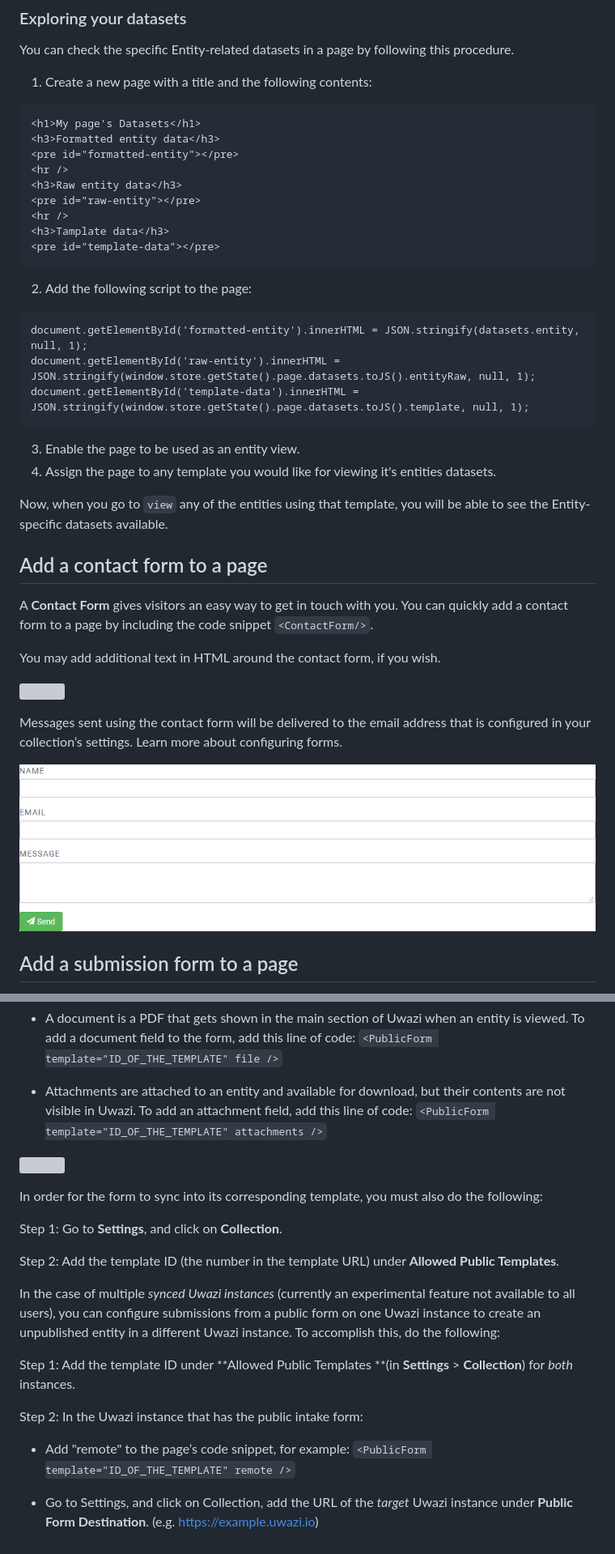
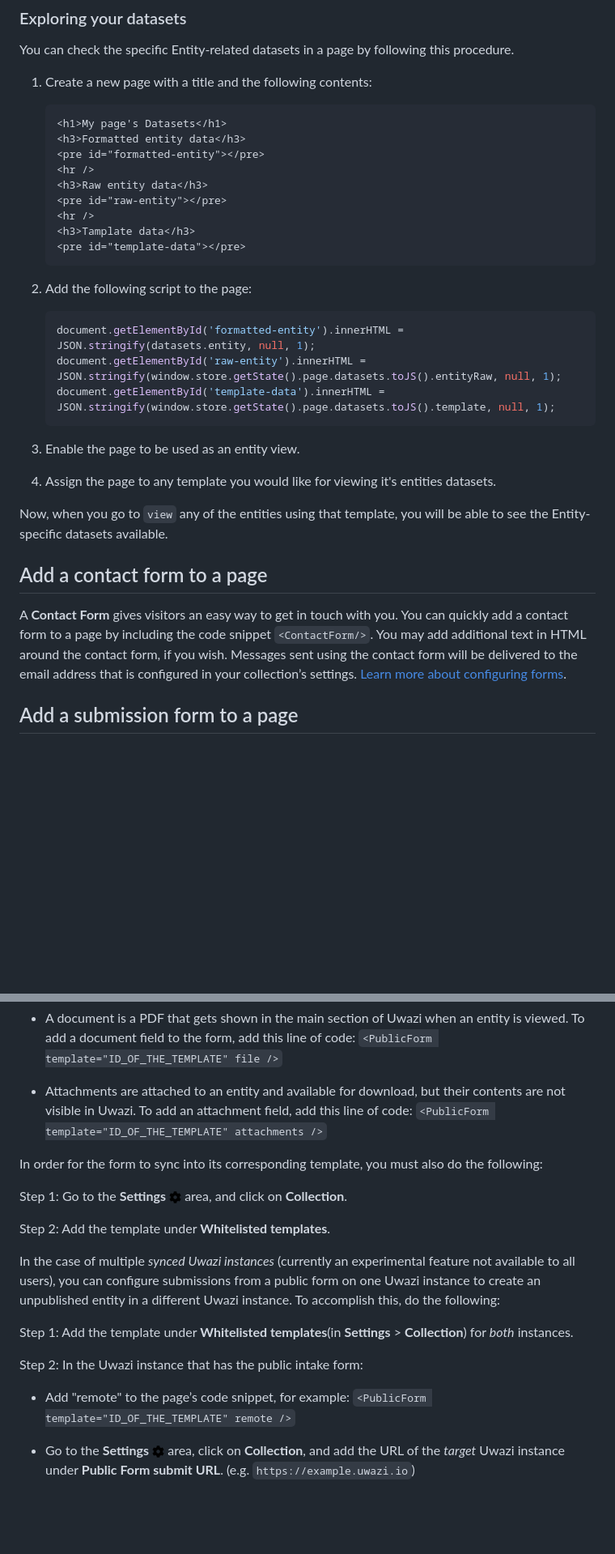
Before and after one commit to huridocs/uwazi-documentation, a Markdown page: admin-docs/designing-your-website.md, 2 parts joined by grey strips. Shown at 81% size. GitHub-like rendering; blank space fills up the shorter version; grey boxes are pictures that could not be loaded.

````diff
--- a/admin-docs/designing-your-website.md
+++ b/admin-docs/designing-your-website.md
@@ -333,44 +334,35 @@ You can check the specific Entity-related datasets in a page by following this p
 
 1. Create a new page with a title and the following contents:
 
-```
-<h1>My page's Datasets</h1>
-<h3>Formatted entity data</h3>
-<pre id="formatted-entity"></pre>
-<hr />
-<h3>Raw entity data</h3>
-<pre id="raw-entity"></pre>
-<hr />
-<h3>Tamplate data</h3>
-<pre id="template-data"></pre>
-```
+    ```html
+    <h1>My page's Datasets</h1>
+    <h3>Formatted entity data</h3>
+    <pre id="formatted-entity"></pre>
+    <hr />
+    <h3>Raw entity data</h3>
+    <pre id="raw-entity"></pre>
+    <hr />
+    <h3>Tamplate data</h3>
+    <pre id="template-data"></pre>
+    ```
 
 2. Add the following script to the page:
 
-```
-document.getElementById('formatted-entity').innerHTML = JSON.stringify(datasets.entity, null, 1);
-document.getElementById('raw-entity').innerHTML = JSON.stringify(window.store.getState().page.datasets.toJS().entityRaw, null, 1);
-document.getElementById('template-data').innerHTML = JSON.stringify(window.store.getState().page.datasets.toJS().template, null, 1);
-```
+    ```javascript
+    document.getElementById('formatted-entity').innerHTML = JSON.stringify(datasets.entity, null, 1);
+    document.getElementById('raw-entity').innerHTML = JSON.stringify(window.store.getState().page.datasets.toJS().entityRaw, null, 1);
+    document.getElementById('template-data').innerHTML = JSON.stringify(window.store.getState().page.datasets.toJS().template, null, 1);
+    ```
 
 3. Enable the page to be used as an entity view.
+
 4. Assign the page to any template you would like for viewing it's entities datasets.
 
 Now, when you go to `view` any of the entities using that template, you will be able to see the Entity-specific datasets available.
 
-
 ## Add a contact form to a page
 
-A **Contact Form** gives visitors an easy way  to get in touch with you. You can quickly add a contact form to a page by including the code snippet `<ContactForm/>`.
-
-You may add additional text in HTML around the contact form, if you wish.
-
-![](images/image_70.png)
-
-Messages sent using the contact form will be delivered to the email address that is configured in your collection’s settings. Learn more about configuring forms.
-
-![](images/image_71.png)
-
+A **Contact Form** gives visitors an easy way  to get in touch with you. You can quickly add a contact form to a page by including the code snippet `<ContactForm/>`. You may add additional text in HTML around the contact form, if you wish. Messages sent using the contact form will be delivered to the email address that is configured in your collection’s settings. [Learn more about configuring forms](managing-settings.md#how-to-configure-a-contact-form-or-submission-form).
 
 ## Add a submission form to a page
 
@@ -391,15 +381,15 @@ Step 3 (_optional_):
 In order for the form to sync into its corresponding template, you must also do the following:
 
-Step 1: Go to **Settings**, and click on **Collection**.
+Step 1: Go to the **Settings** ![Settings icon](images/cog-solid.png) area, and click on **Collection**.
 
-Step 2: Add the template ID (the number in the template URL) under **Allowed Public Templates**.
+Step 2: Add the template under **Whitelisted templates**.
 
 In the case of multiple _synced Uwazi instances_ (currently an experimental feature not available to all users), you can configure submissions from a public form on one Uwazi instance to create an unpublished entity in a different Uwazi instance. To accomplish this, do the following:
 
-Step 1: Add the template ID under **Allowed Public Templates **(in **Settings** > **Collection**) for _both_ instances.
+Step 1: Add the template under **Whitelisted templates**(in **Settings** > **Collection**) for _both_ instances.
 
 Step 2: In the Uwazi instance that has the public intake form:
 
 - Add "remote" to the page’s code snippet, for example: `<PublicForm template="ID_OF_THE_TEMPLATE" remote />`
 
-- Go to Settings, and click on Collection, add the URL of the _target_ Uwazi instance under **Public Form Destination**. (e.g. https://example.uwazi.io)
+- Go to the **Settings** ![Settings icon](images/cog-solid.png) area, click on **Collection**, and add the URL of the _target_ Uwazi instance under **Public Form submit URL**. (e.g. `https://example.uwazi.io`)
````
Also changed, not shown: other parts of admin-docs/designing-your-website.md (+39 -40 lines).
